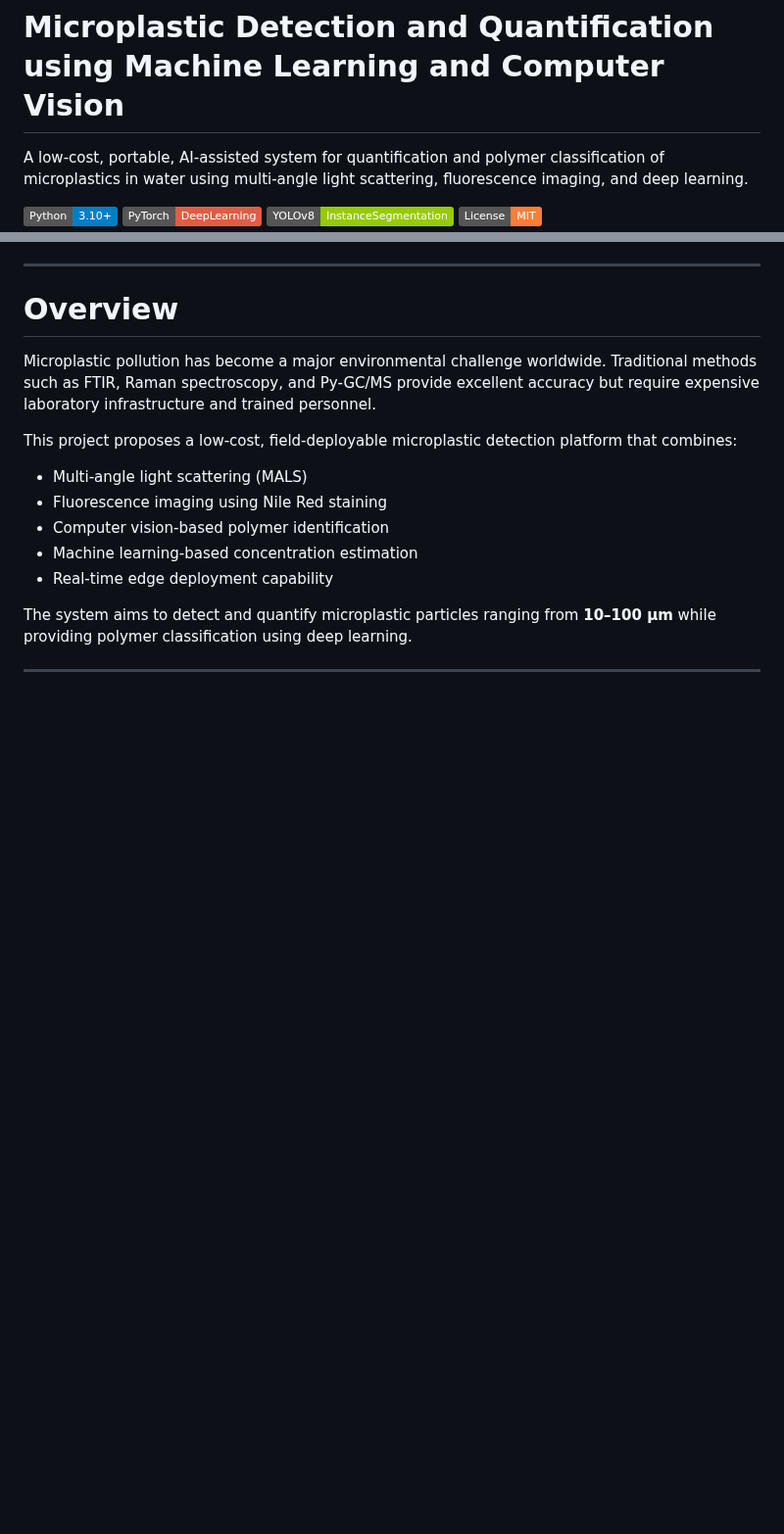
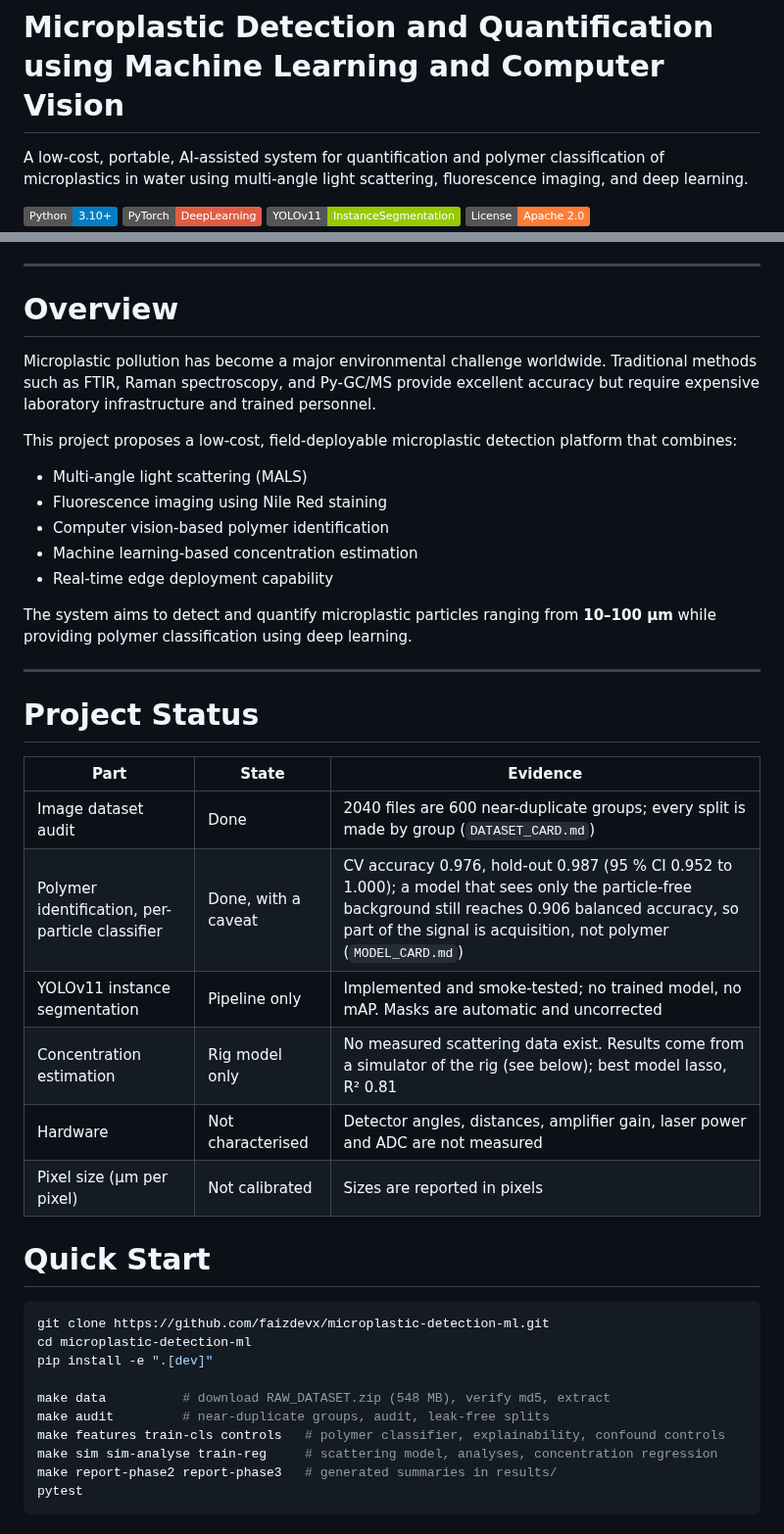
Before and after one commit to faizdevx/microplastic-detection-ml, a Markdown page: README.md, 2 parts joined by grey strips. Shown at 98% size. Drawn GitHub-style; badges without logos; blank space fills up the shorter version.

````diff
--- a/README.md
+++ b/README.md
@@ -4,8 +4,8 @@ A low-cost, portable, AI-assisted system for quantification and polymer classifi
 
 ![Python](https://img.shields.io/badge/Python-3.10+-blue)
 ![PyTorch](https://img.shields.io/badge/PyTorch-DeepLearning-red)
-![YOLOv8](https://img.shields.io/badge/YOLOv8-InstanceSegmentation-green)
-![License](https://img.shields.io/badge/License-MIT-orange)
+![YOLOv11](https://img.shields.io/badge/YOLOv11-InstanceSegmentation-green)
+![License](https://img.shields.io/badge/License-Apache%202.0-orange)
 
 ---
 
@@ -22,3 +22,32 @@ This project proposes a low-cost, field-deployable microplastic detection platfo
 - Real-time edge deployment capability
 
 The system aims to detect and quantify microplastic particles ranging from **10–100 μm** while providing polymer classification using deep learning.
+
+---
+
+# Project Status
+
+| Part | State | Evidence |
+|---|---|---|
+| Image dataset audit | Done | 2040 files are 600 near-duplicate groups; every split is made by group (`DATASET_CARD.md`) |
+| Polymer identification, per-particle classifier | Done, with a caveat | CV accuracy 0.976, hold-out 0.987 (95 % CI 0.952 to 1.000); a model that sees only the particle-free background still reaches 0.906 balanced accuracy, so part of the signal is acquisition, not polymer (`MODEL_CARD.md`) |
+| YOLOv11 instance segmentation | Pipeline only | Implemented and smoke-tested; no trained model, no mAP. Masks are automatic and uncorrected |
+| Concentration estimation | Rig model only | No measured scattering data exist. Results come from a simulator of the rig (see below); best model lasso, R² 0.81 |
+| Hardware | Not characterised | Detector angles, distances, amplifier gain, laser power and ADC are not measured |
+| Pixel size (µm per pixel) | Not calibrated | Sizes are reported in pixels |
+
+# Quick Start
+
+```bash
+git clone https://github.com/faizdevx/microplastic-detection-ml.git
+cd microplastic-detection-ml
+pip install -e ".[dev]"
+
+make data          # download RAW_DATASET.zip (548 MB), verify md5, extract
+make audit         # near-duplicate groups, audit, leak-free splits
+make features train-cls controls   # polymer classifier, explainability, confound controls
+make sim sim-analyse train-reg     # scattering model, analyses, concentration regression
+make report-phase2 report-phase3   # generated summaries in results/
+pytest
+```
+
````
Also changed, not shown: other parts of README.md (+61 -13 lines), results/figures/segmentation_examples.png (added), 1 other file.
